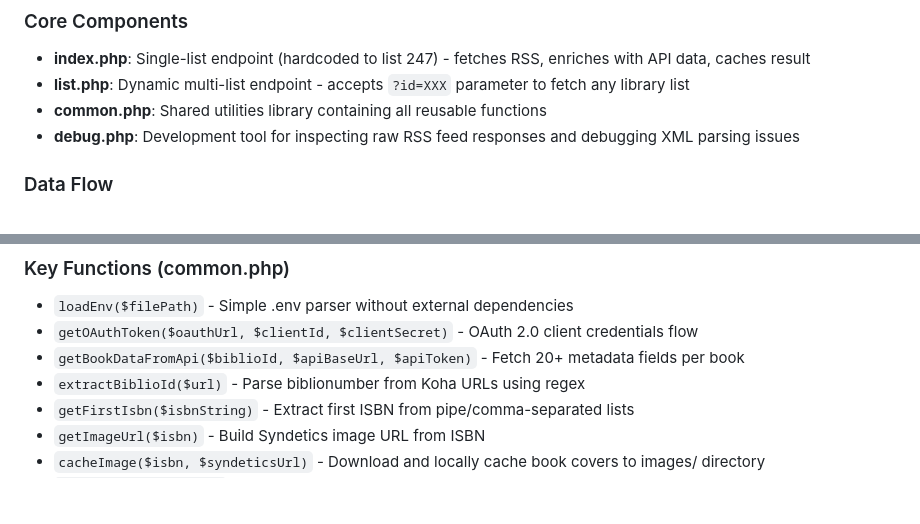
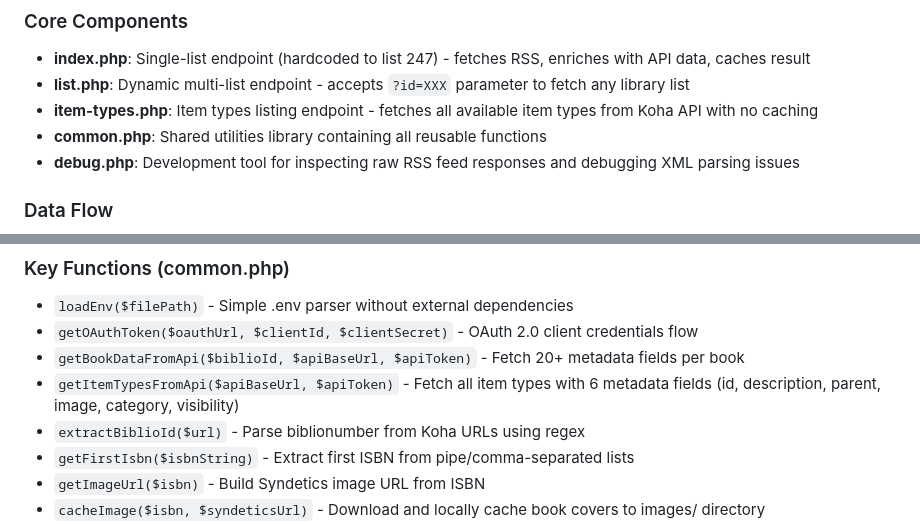
Before and after one commit to Falkenbergs-kommun/integration-koha-web, a Markdown page: CLAUDE.md, 2 parts joined by grey strips. Drawn GitHub-style; blank space fills up the shorter version.

Commit message:
Document item-types endpoint in CLAUDE.md
Co-Authored-By: Claude Sonnet 4.5 <noreply@anthropic.com>

```diff
--- a/CLAUDE.md
+++ b/CLAUDE.md
@@ -12,6 +12,7 @@ This is a PHP-based RSS-to-JSON converter for Falkenbergs bibliotek (Falkenberg
 
 - **index.php**: Single-list endpoint (hardcoded to list 247) - fetches RSS, enriches with API data, caches result
 - **list.php**: Dynamic multi-list endpoint - accepts `?id=XXX` parameter to fetch any library list
+- **item-types.php**: Item types listing endpoint - fetches all available item types from Koha API with no caching
 - **common.php**: Shared utilities library containing all reusable functions
 - **debug.php**: Development tool for inspecting raw RSS feed responses and debugging XML parsing issues
 
@@ -32,6 +33,7 @@ This is a PHP-based RSS-to-JSON converter for Falkenbergs bibliotek (Falkenberg
 - `loadEnv($filePath)` - Simple .env parser without external dependencies
 - `getOAuthToken($oauthUrl, $clientId, $clientSecret)` - OAuth 2.0 client credentials flow
 - `getBookDataFromApi($biblioId, $apiBaseUrl, $apiToken)` - Fetch 20+ metadata fields per book
+- `getItemTypesFromApi($apiBaseUrl, $apiToken)` - Fetch all item types with 6 metadata fields (id, description, parent, image, category, visibility)
 - `extractBiblioId($url)` - Parse biblionumber from Koha URLs using regex
 - `getFirstIsbn($isbnString)` - Extract first ISBN from pipe/comma-separated lists
 - `getImageUrl($isbn)` - Build Syndetics image URL from ISBN
```
